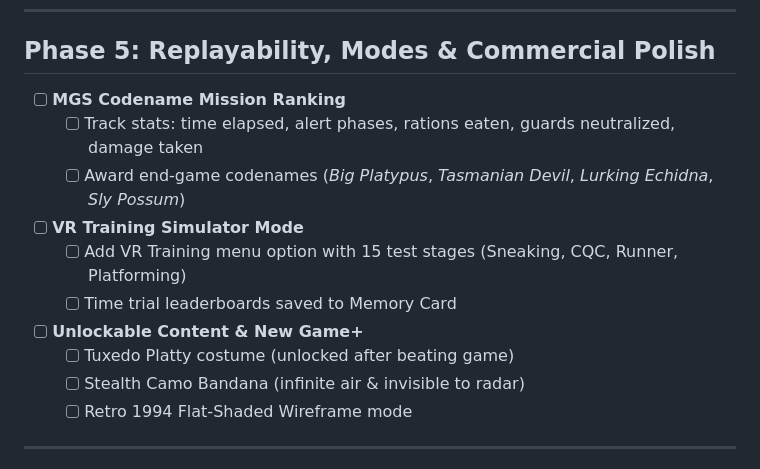
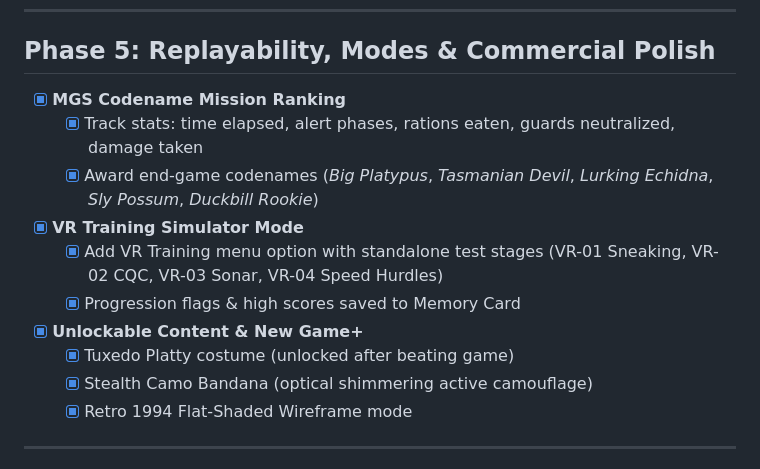
Before and after one commit to tonym128/plattypus, a Markdown page: TODO.md, the part around the change. Rendered like a GitHub page.

Commit message:
docs: mark Phase 5 replayability and modes complete in TODO.md

```diff
--- a/TODO.md
+++ b/TODO.md
@@ -105,16 +105,16 @@ These 5 items form the core technical foundation required for a commercial-grade
 
 ## Phase 5: Replayability, Modes & Commercial Polish
 
-- [ ] **MGS Codename Mission Ranking**
-  - [ ] Track stats: time elapsed, alert phases, rations eaten, guards neutralized, damage taken
-  - [ ] Award end-game codenames (*Big Platypus*, *Tasmanian Devil*, *Lurking Echidna*, *Sly Possum*)
-- [ ] **VR Training Simulator Mode**
-  - [ ] Add VR Training menu option with 15 test stages (Sneaking, CQC, Runner, Platforming)
-  - [ ] Time trial leaderboards saved to Memory Card
-- [ ] **Unlockable Content & New Game+**
-  - [ ] Tuxedo Platty costume (unlocked after beating game)
-  - [ ] Stealth Camo Bandana (infinite air & invisible to radar)
-  - [ ] Retro 1994 Flat-Shaded Wireframe mode
+- [x] **MGS Codename Mission Ranking**
+  - [x] Track stats: time elapsed, alert phases, rations eaten, guards neutralized, damage taken
+  - [x] Award end-game codenames (*Big Platypus*, *Tasmanian Devil*, *Lurking Echidna*, *Sly Possum*, *Duckbill Rookie*)
+- [x] **VR Training Simulator Mode**
+  - [x] Add VR Training menu option with standalone test stages (VR-01 Sneaking, VR-02 CQC, VR-03 Sonar, VR-04 Speed Hurdles)
+  - [x] Progression flags & high scores saved to Memory Card
+- [x] **Unlockable Content & New Game+**
+  - [x] Tuxedo Platty costume (unlocked after beating game)
+  - [x] Stealth Camo Bandana (optical shimmering active camouflage)
+  - [x] Retro 1994 Flat-Shaded Wireframe mode
 
 ---
 
```
